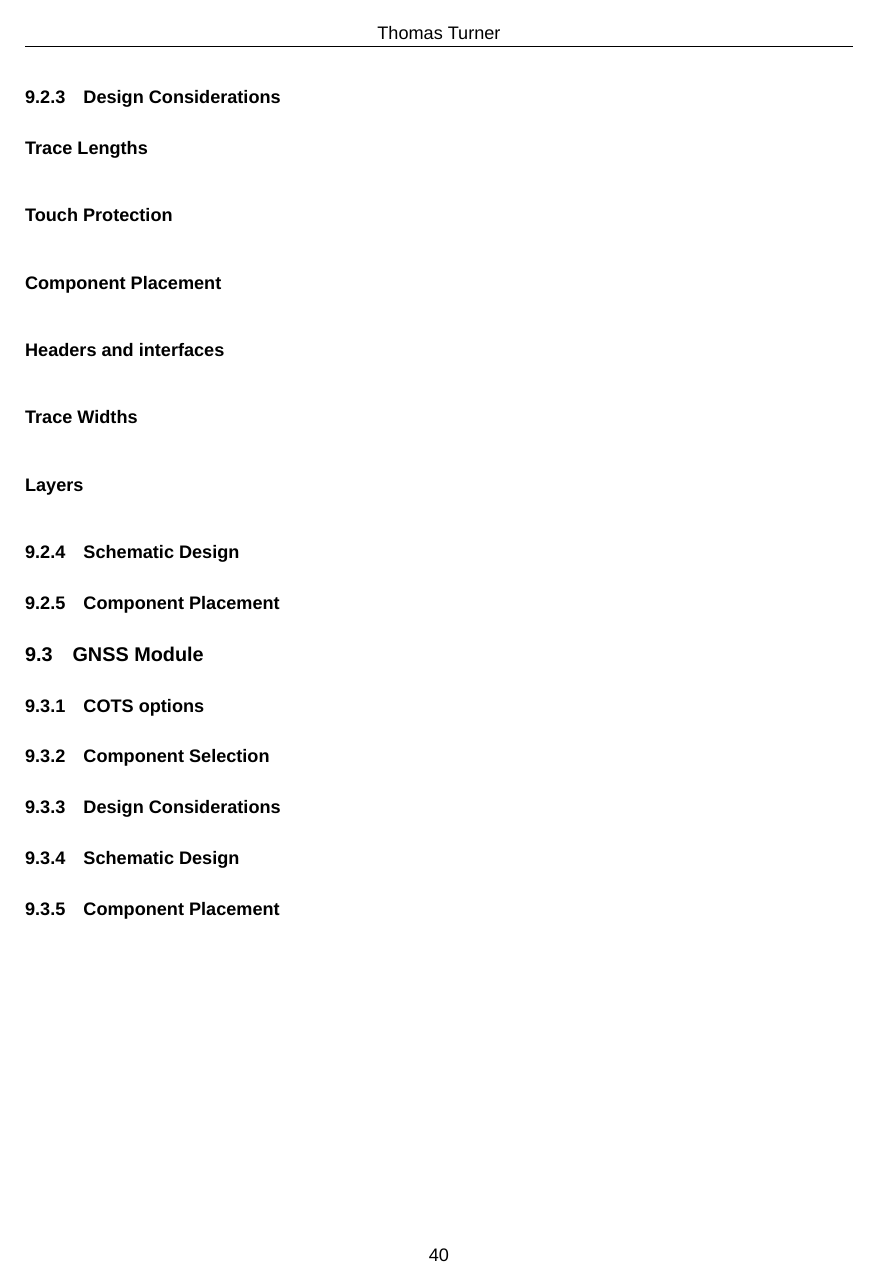
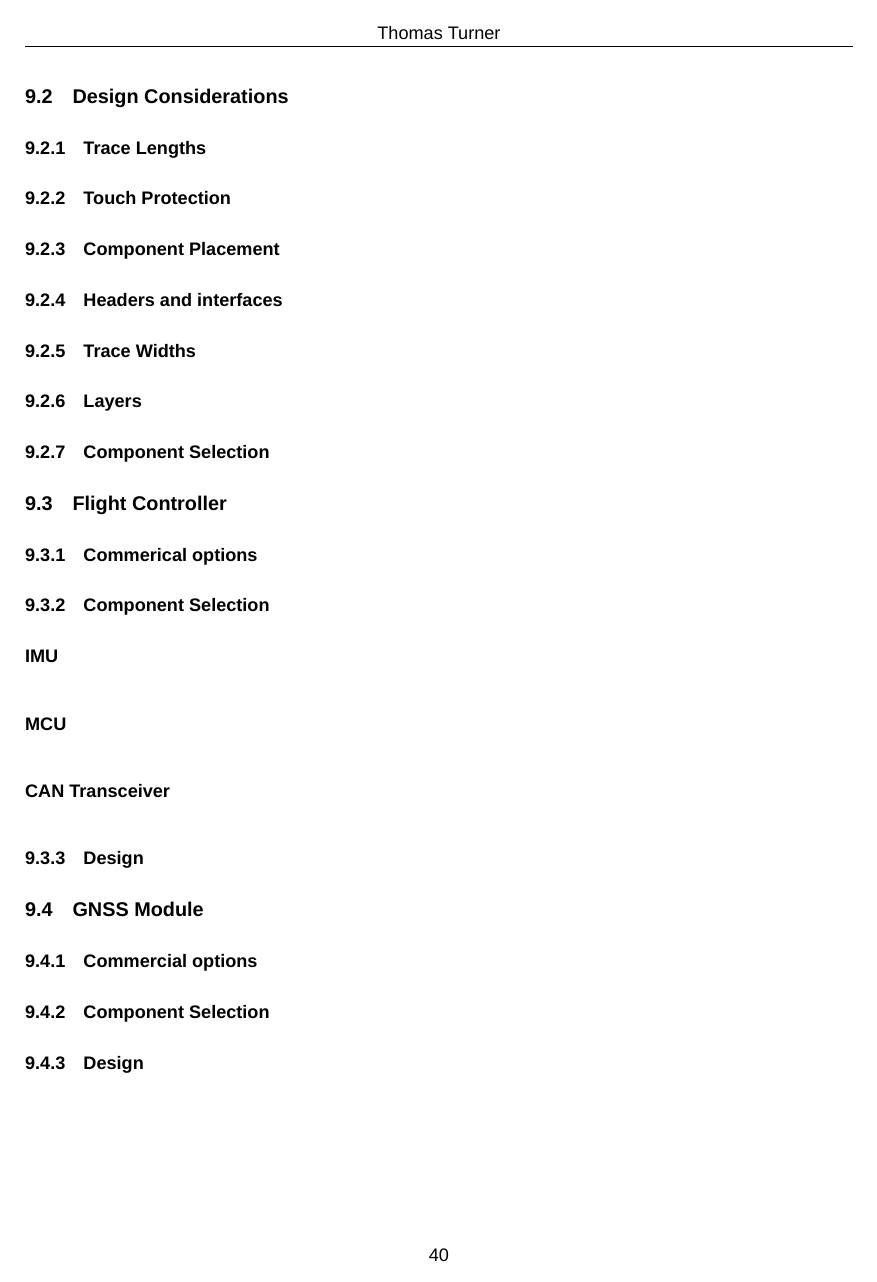
Before and after one commit to thomasturner2003/4yp, a LaTeX document (main.tex, which reads Thomas/Custom_Hardware/1_Flight_Controller.tex, Thomas/Custom_Hardware/1_General_Design.tex, Thomas/Custom_Hardware/2_Flight_Controller.tex): page 51 of 57. Compiled offline with XeLaTeX; a missing font is replaced by an installed copy or a similar font.

Commit message:
Updates from Overleaf

```diff
--- a/Thomas/Custom_Hardware/1_Flight_Controller.tex
+++ /dev/null
@@ -7,9 +0,0 @@
-\subsubsection{Design Considerations}
-\paragraph{Trace Lengths}
-\paragraph{Touch Protection}
-\paragraph{Component Placement}
-\paragraph{Headers and interfaces}
-\paragraph{Trace Widths}
-\paragraph{Layers}
-\subsubsection{Schematic Design}
-\subsubsection{Component Placement}
--- /dev/null
+++ b/Thomas/Custom_Hardware/1_General_Design.tex
@@ -0,0 +1,9 @@
+\subsection{Design Considerations}
+
+\subsubsection{Trace Lengths}
+\subsubsection{Touch Protection}
+\subsubsection{Component Placement}
+\subsubsection{Headers and interfaces}
+\subsubsection{Trace Widths}
+\subsubsection{Layers}
+\subsubsection{Component Selection}
--- /dev/null
+++ b/Thomas/Custom_Hardware/2_Flight_Controller.tex
@@ -0,0 +1,7 @@
+\subsection{Flight Controller}
+\subsubsection{Commerical options}
+\subsubsection{Component Selection}
+\paragraph{\gls{IMU}}
+\paragraph{\gls{MCU}}
+\paragraph{\gls{CAN} Transceiver}
+\subsubsection{Design}
--- a/Thomas/Custom_Hardware/2_GNSS_Module.tex
+++ /dev/null
@@ -1,6 +0,0 @@
-\subsection{GNSS Module}
-\subsubsection{\gls{COTS} options}
-\subsubsection{Component Selection}
-\subsubsection{Design Considerations}
-\subsubsection{Schematic Design}
-\subsubsection{Component Placement}
--- /dev/null
+++ b/Thomas/Custom_Hardware/3_GNSS_Module.tex
@@ -0,0 +1,4 @@
+\subsection{GNSS Module}
+\subsubsection{Commercial options}
+\subsubsection{Component Selection}
+\subsubsection{Design}
```
Also changed, not shown: Thomas/Custom_Hardware/0_Custom_Hardware.tex (+3 -2 lines), Thomas/Intra_Communication/0_Intra_Communication.tex (+2 -0 lines), Thomas/Custom_Hardware/1_Flight_Controller.tex (6 more changed lines).
